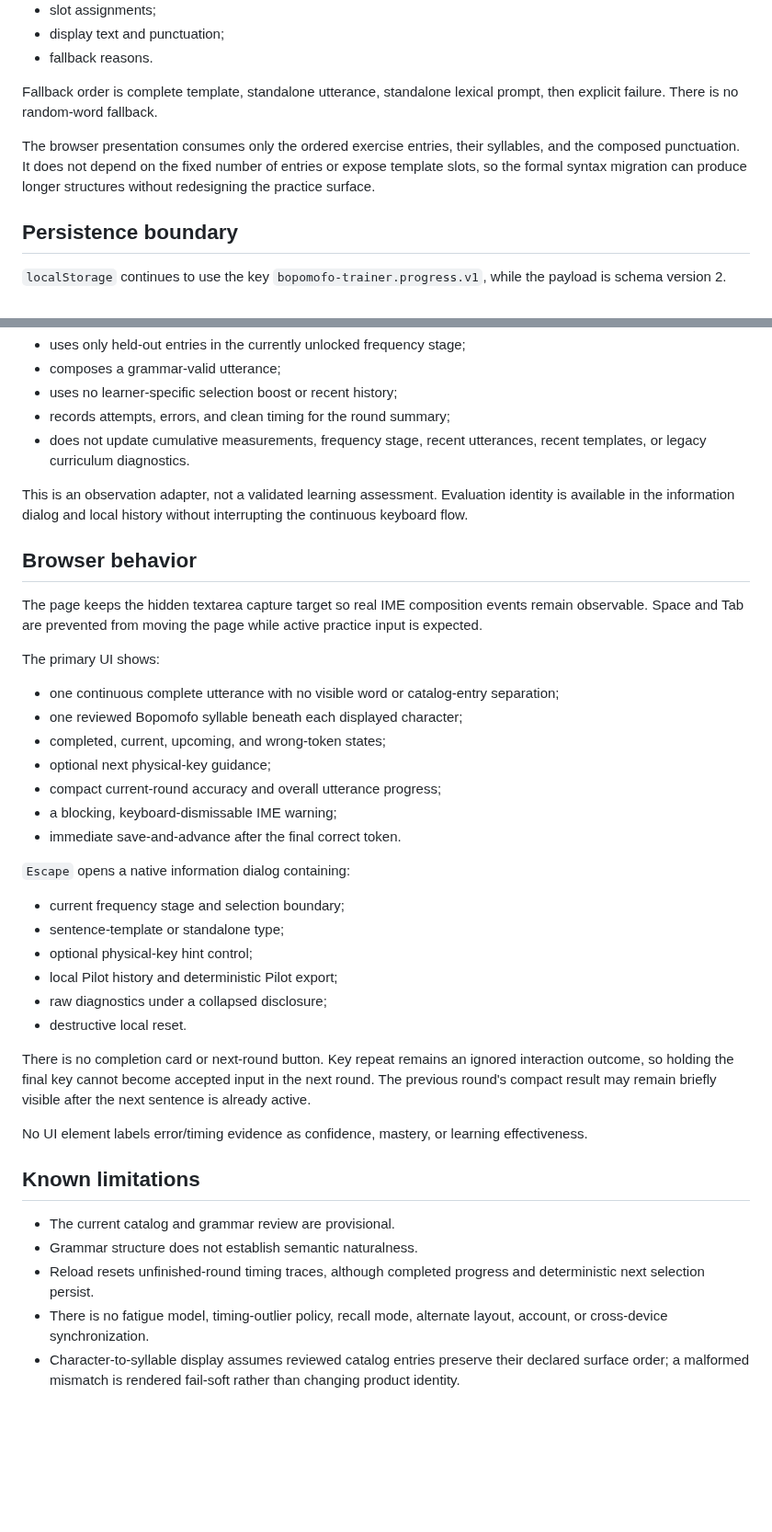
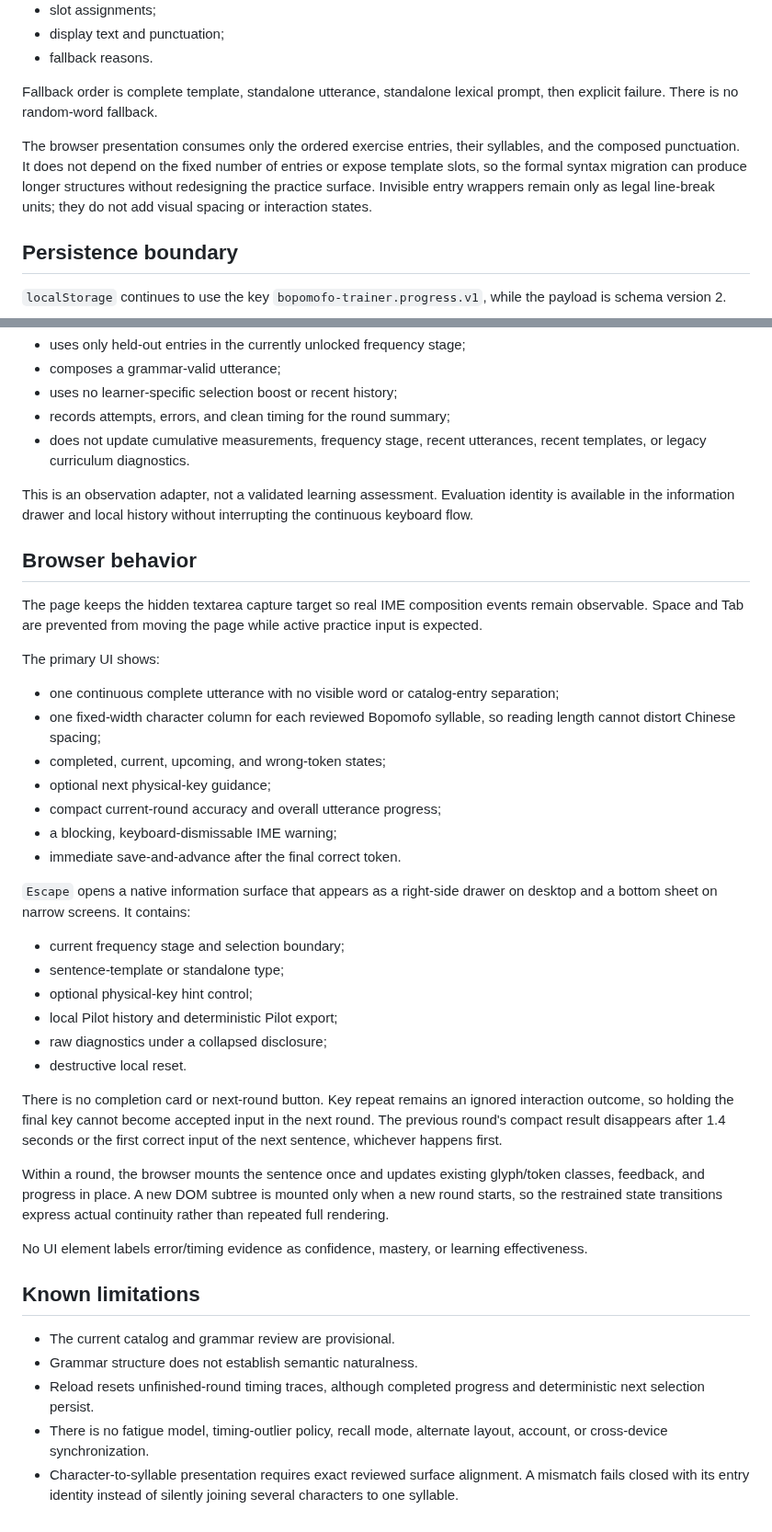
Before and after one commit to a20030824/bopomofo-trainer, a Markdown page: docs/thin-product-prototype.md, 2 parts joined by grey strips. Shown at 92% size. GitHub-like rendering; blank space fills up the shorter version.

Commit message:
Document desktop runway behavior

```diff
--- a/docs/thin-product-prototype.md
+++ b/docs/thin-product-prototype.md
@@ -51,7 +51,7 @@ All active product entries require reviewed grammar annotations. Candidate compo
 
 Fallback order is complete template, standalone utterance, standalone lexical prompt, then explicit failure. There is no random-word fallback.
 
-The browser presentation consumes only the ordered exercise entries, their syllables, and the composed punctuation. It does not depend on the fixed number of entries or expose template slots, so the formal syntax migration can produce longer structures without redesigning the practice surface.
+The browser presentation consumes only the ordered exercise entries, their syllables, and the composed punctuation. It does not depend on the fixed number of entries or expose template slots, so the formal syntax migration can produce longer structures without redesigning the practice surface. Invisible entry wrappers remain only as legal line-break units; they do not add visual spacing or interaction states.
 
 ## Persistence boundary
 
@@ -93,7 +93,7 @@ After every five practice utterances, evaluation:
 - records attempts, errors, and clean timing for the round summary;
 - does not update cumulative measurements, frequency stage, recent utterances, recent templates, or legacy curriculum diagnostics.
 
-This is an observation adapter, not a validated learning assessment. Evaluation identity is available in the information dialog and local history without interrupting the continuous keyboard flow.
+This is an observation adapter, not a validated learning assessment. Evaluation identity is available in the information drawer and local history without interrupting the continuous keyboard flow.
 
 ## Browser behavior
 
@@ -102,14 +102,14 @@ The page keeps the hidden textarea capture target so real IME composition events
 The primary UI shows:
 
 - one continuous complete utterance with no visible word or catalog-entry separation;
-- one reviewed Bopomofo syllable beneath each displayed character;
+- one fixed-width character column for each reviewed Bopomofo syllable, so reading length cannot distort Chinese spacing;
 - completed, current, upcoming, and wrong-token states;
 - optional next physical-key guidance;
 - compact current-round accuracy and overall utterance progress;
 - a blocking, keyboard-dismissable IME warning;
 - immediate save-and-advance after the final correct token.
 
-`Escape` opens a native information dialog containing:
+`Escape` opens a native information surface that appears as a right-side drawer on desktop and a bottom sheet on narrow screens. It contains:
 
 - current frequency stage and selection boundary;
 - sentence-template or standalone type;
@@ -118,7 +118,9 @@ The primary UI shows:
 - raw diagnostics under a collapsed disclosure;
 - destructive local reset.
 
-There is no completion card or next-round button. Key repeat remains an ignored interaction outcome, so holding the final key cannot become accepted input in the next round. The previous round's compact result may remain briefly visible after the next sentence is already active.
+There is no completion card or next-round button. Key repeat remains an ignored interaction outcome, so holding the final key cannot become accepted input in the next round. The previous round's compact result disappears after 1.4 seconds or the first correct input of the next sentence, whichever happens first.
+
+Within a round, the browser mounts the sentence once and updates existing glyph/token classes, feedback, and progress in place. A new DOM subtree is mounted only when a new round starts, so the restrained state transitions express actual continuity rather than repeated full rendering.
 
 No UI element labels error/timing evidence as confidence, mastery, or learning effectiveness.
 
@@ -128,4 +130,4 @@ No UI element labels error/timing evidence as confidence, mastery, or learning e
 - Grammar structure does not establish semantic naturalness.
 - Reload resets unfinished-round timing traces, although completed progress and deterministic next selection persist.
 - There is no fatigue model, timing-outlier policy, recall mode, alternate layout, account, or cross-device synchronization.
-- Character-to-syllable display assumes reviewed catalog entries preserve their declared surface order; a malformed mismatch is rendered fail-soft rather than changing product identity.
+- Character-to-syllable presentation requires exact reviewed surface alignment. A mismatch fails closed with its entry identity instead of silently joining several characters to one syllable.
```
